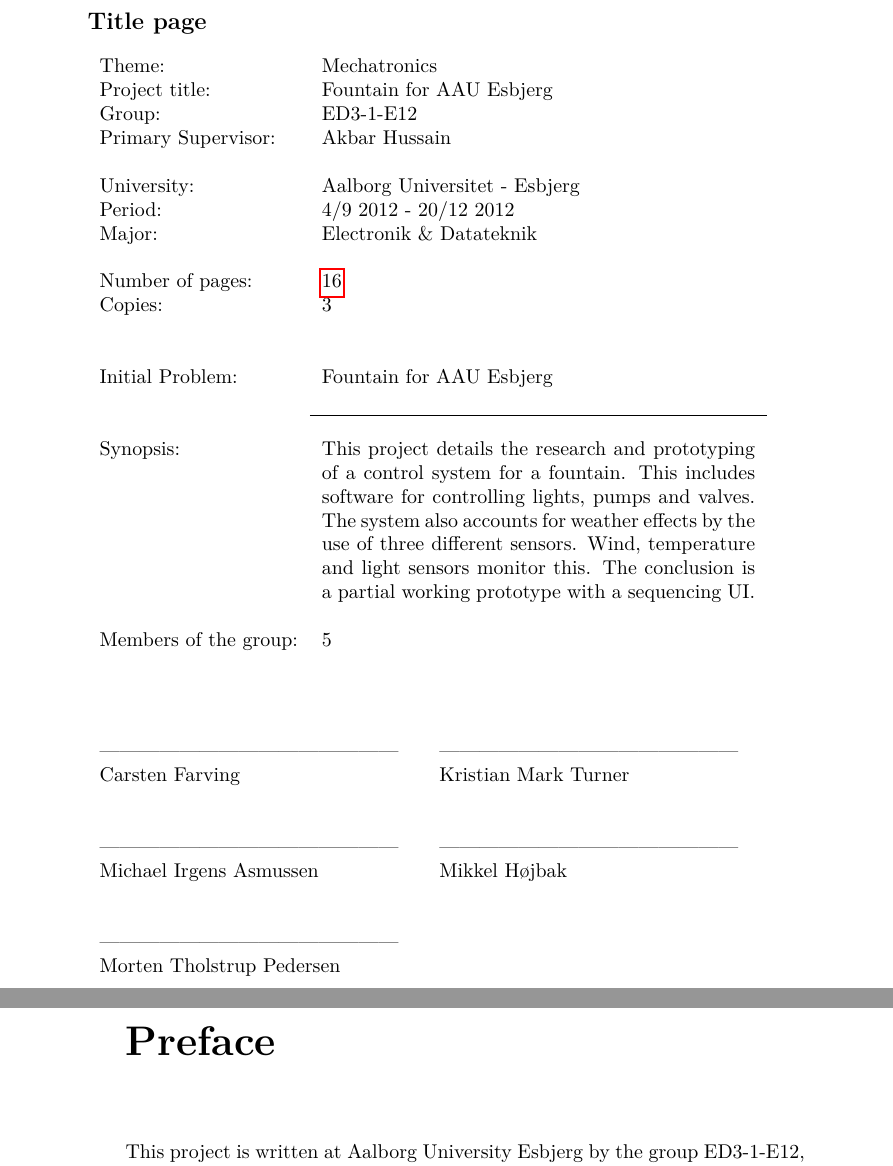
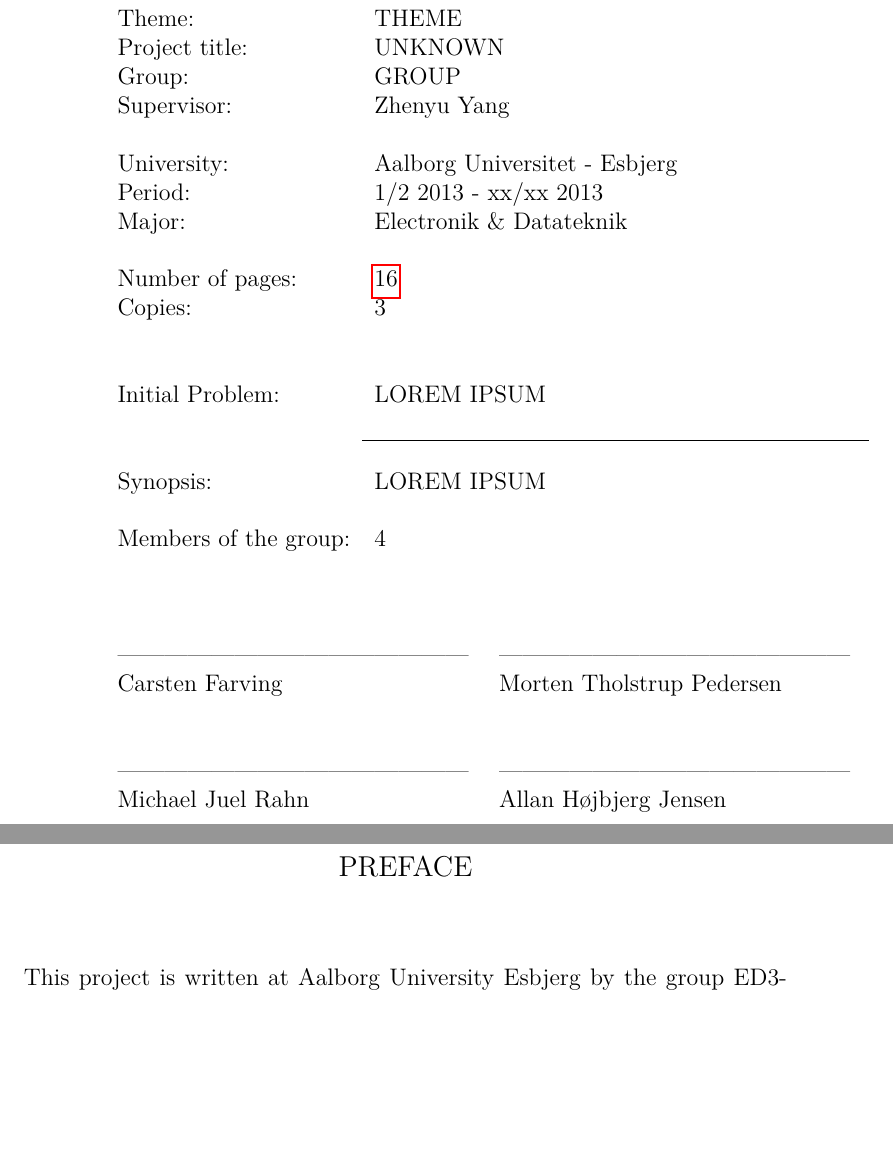
Before and after one commit to juelx/ED4-Project, a LaTeX thesis (Report.tex, which reads Content/Titlepage.tex): two parts of pages 1 and 2 of 16, joined at a grey line, cut at the place of the change, the shorter picture padded with empty space. Compiled offline with pdfLaTeX; an older LaTeX class or package is replaced by its successor.

Commit message:
Updated margins and titlepage

```diff
--- a/Content/Titlepage.tex
+++ b/Content/Titlepage.tex
@@ -2,19 +2,19 @@
 \section*{Title page}
 \setcounter{page}{1}
 \begin{tabularx}{\hsize}{lX}
-	Theme: & Mechatronics \\
-	Project title: & Fountain for AAU Esbjerg \\
-	Group: & ED3-1-E12 \\
-	Primary Supervisor: & Akbar Hussain \\\\
+	Theme: & THEME \\
+	Project title: & UNKNOWN \\
+	Group: & GROUP \\
+	Supervisor: & Zhenyu Yang \\\\
 	University: & Aalborg Universitet - Esbjerg\\
-	Period: & 4/9 2012 - 20/12 2012 \\
+	Period: & 1/2 2013 - xx/xx 2013 \\
 	Major: & Electronik \& Datateknik \\\\
 	Number of pages: & \pageref{LastPage} \\
 	Copies: & 3\\\\\\
-	Initial Problem: & Fountain for AAU Esbjerg\\
+	Initial Problem: & LOREM IPSUM\\
 	& \\\cline{2-2}\\
-	Synopsis: & This project details the research and prototyping of a control system for a fountain. This includes software for controlling lights, pumps and valves. The system also accounts for weather effects by the use of three different sensors. Wind, temperature and light sensors monitor this. The conclusion is a partial working prototype with a sequencing UI.  \\\\
-	Members of the group: & 5 \\
+	Synopsis: & LOREM IPSUM  \\\\
+	Members of the group: & 4 \\
 \end{tabularx}
 
 
@@ -24,11 +24,9 @@
 %%%%%%%%%%%%%%%%%%%%%%%%%%
 \noindent\begin{tabularx}{\hsize}{XX}
 --------------------------------------------- & --------------------------------------------- \\
-Carsten Farving & Kristian Mark Turner \\\\\\
+Carsten Farving & Morten Tholstrup Pedersen \\\\\\
 --------------------------------------------- & --------------------------------------------- \\
-Michael Irgens Asmussen & Mikkel H{\o}jbak \\\\\\
---------------------------------------------- \\
-Morten Tholstrup Pedersen \\
+Michael Juel Rahn & Allan H{\o}jbjerg Jensen \\\\\\
 \end{tabularx}
 
 \newpage
--- a/Report.tex
+++ b/Report.tex
@@ -1,4 +1,4 @@
-\documentclass[a4paper,openany,final]{memoir}
+\documentclass[a4paper,openany,final,12pt]{memoir}
 \usepackage[latin1]{inputenc}
 
 % We are using english as written language
@@ -50,7 +50,7 @@
 %\aliaspagestyle{chapter}{proper-chapter}
 
 % margins
-\setlrmargins{*}{1.9in}{*}
+\setlrmargins{*}{1.2in}{*}
 \checkandfixthelayout
 
 \usepackage[T1]{fontenc}
@@ -99,10 +99,9 @@
 %%%%%%%%%%%%%%%%%%%%%%%%%%%
 %\chapterstyle{bianchi}
 %\chapterstyle{veelo}
-\chapterstyle{thatchre}
+\chapterstyle{thatcher}
 
 \begin{document}
-
 	\input{Content/Frontpage}
 	\input{Content/Titlepage}
 	\input{Content/Prefase}
```
Also changed, not shown: Report.pdf.
